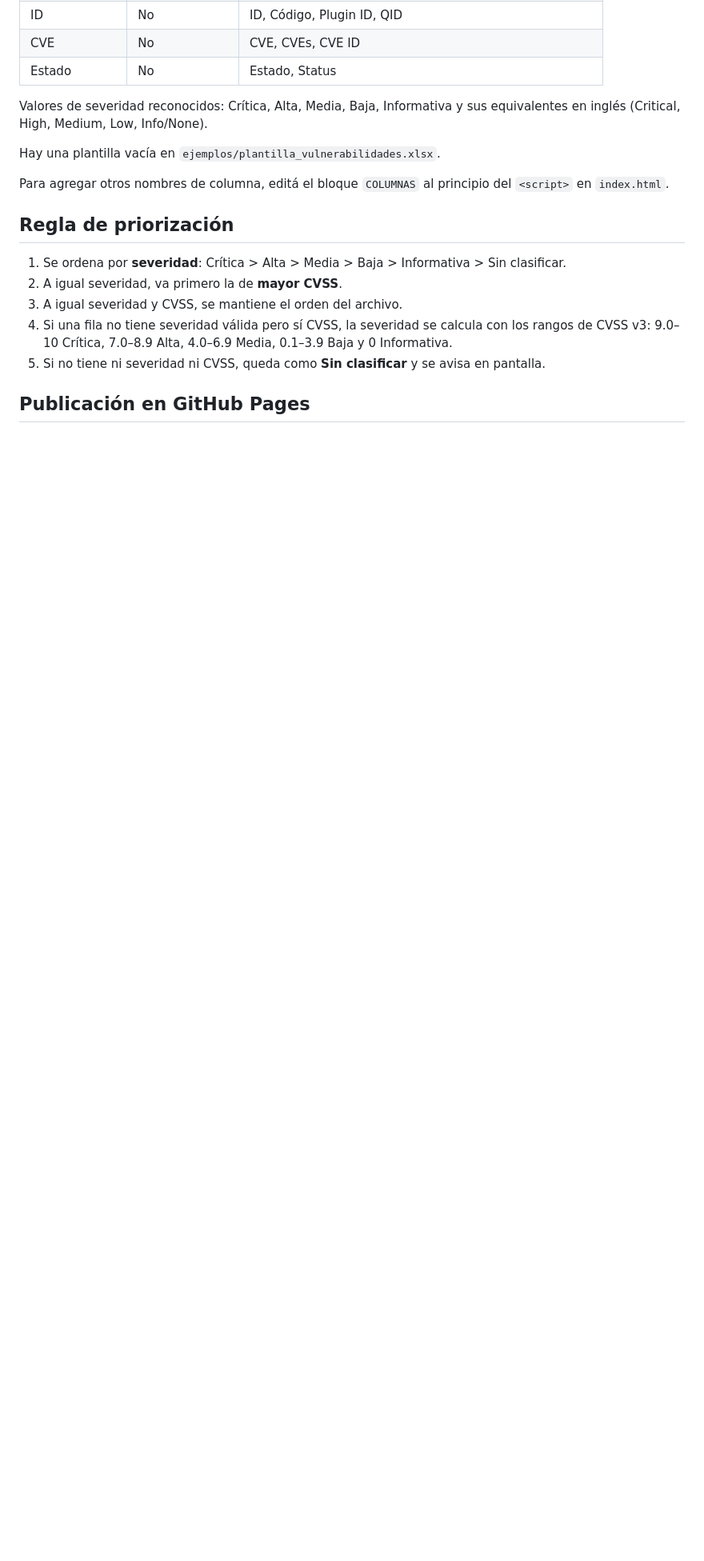
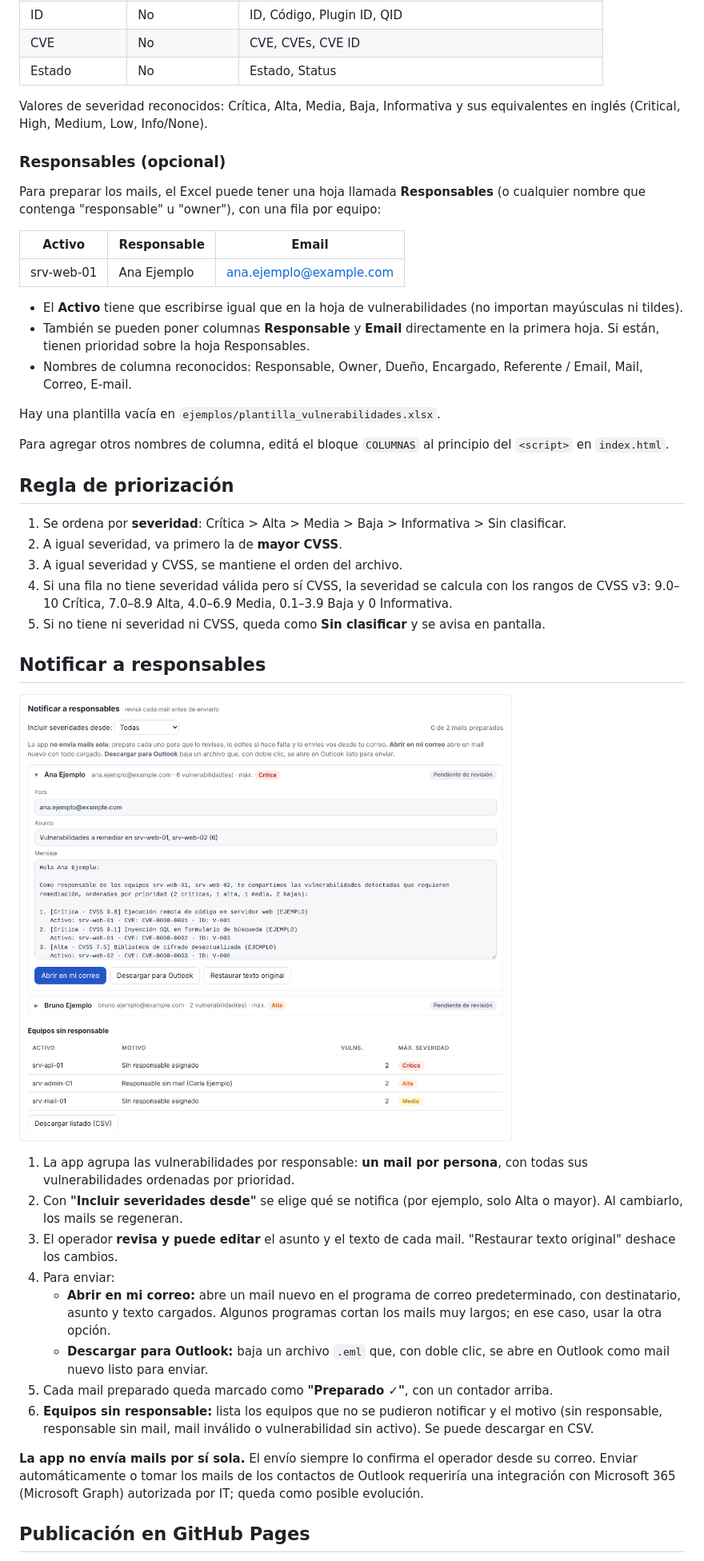
Before and after one commit to abekierman/priorizador-vulnerabilidades, a Markdown page: README.md, the part around one of its changes. Shown at 80% size. GitHub-like rendering; pictures changed too: docs/notificar.png (added); blank space fills up the shorter version.

```diff
--- a/README.md
+++ b/README.md
@@ -37,6 +39,18 @@ La primera fila con datos se toma como encabezado. Los nombres de columna se rec
 
 Valores de severidad reconocidos: Crítica, Alta, Media, Baja, Informativa y sus equivalentes en inglés (Critical, High, Medium, Low, Info/None).
 
+### Responsables (opcional)
+
+Para preparar los mails, el Excel puede tener una hoja llamada **Responsables** (o cualquier nombre que contenga "responsable" u "owner"), con una fila por equipo:
+
+| Activo | Responsable | Email |
+|---|---|---|
+| srv-web-01 | Ana Ejemplo | ana.ejemplo@example.com |
+
+- El **Activo** tiene que escribirse igual que en la hoja de vulnerabilidades (no importan mayúsculas ni tildes).
+- También se pueden poner columnas **Responsable** y **Email** directamente en la primera hoja. Si están, tienen prioridad sobre la hoja Responsables.
+- Nombres de columna reconocidos: Responsable, Owner, Dueño, Encargado, Referente / Email, Mail, Correo, E-mail.
+
 Hay una plantilla vacía en `ejemplos/plantilla_vulnerabilidades.xlsx`.
 
 Para agregar otros nombres de columna, editá el bloque `COLUMNAS` al principio del `<script>` en `index.html`.
@@ -48,6 +62,21 @@ Para agregar otros nombres de columna, editá el bloque `COLUMNAS` al principio
 3. A igual severidad y CVSS, se mantiene el orden del archivo.
 4. Si una fila no tiene severidad válida pero sí CVSS, la severidad se calcula con los rangos de CVSS v3: 9.0–10 Crítica, 7.0–8.9 Alta, 4.0–6.9 Media, 0.1–3.9 Baja y 0 Informativa.
 5. Si no tiene ni severidad ni CVSS, queda como **Sin clasificar** y se avisa en pantalla.
+
+## Notificar a responsables
+
+![Sección de notificación](docs/notificar.png)
+
+1. La app agrupa las vulnerabilidades por responsable: **un mail por persona**, con todas sus vulnerabilidades ordenadas por prioridad.
+2. Con **"Incluir severidades desde"** se elige qué se notifica (por ejemplo, solo Alta o mayor). Al cambiarlo, los mails se regeneran.
+3. El operador **revisa y puede editar** el asunto y el texto de cada mail. "Restaurar texto original" deshace los cambios.
+4. Para enviar:
+   - **Abrir en mi correo:** abre un mail nuevo en el programa de correo predeterminado, con destinatario, asunto y texto cargados. Algunos programas cortan los mails muy largos; en ese caso, usar la otra opción.
+   - **Descargar para Outlook:** baja un archivo `.eml` que, con doble clic, se abre en Outlook como mail nuevo listo para enviar.
+5. Cada mail preparado queda marcado como **"Preparado ✓"**, con un contador arriba.
+6. **Equipos sin responsable:** lista los equipos que no se pudieron notificar y el motivo (sin responsable, responsable sin mail, mail inválido o vulnerabilidad sin activo). Se puede descargar en CSV.
+
+**La app no envía mails por sí sola.** El envío siempre lo confirma el operador desde su correo. Enviar automáticamente o tomar los mails de los contactos de Outlook requeriría una integración con Microsoft 365 (Microsoft Graph) autorizada por IT; queda como posible evolución.
 
 ## Publicación en GitHub Pages
 
```
Also changed, not shown: other parts of README.md (+6 -2 lines), docs/captura.png, 3 other files.
